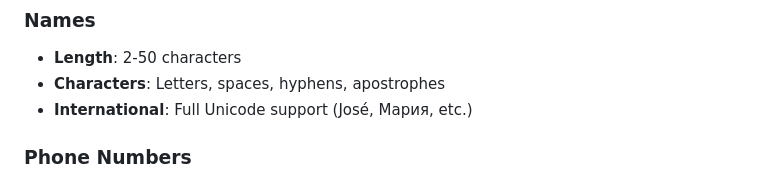
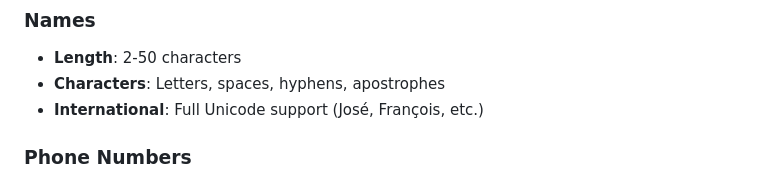
Before and after one commit to kms-engineer/assistant-bot, a Markdown page: README.md, the part around the change. Rendered like a GitHub page.

```diff
--- a/README.md
+++ b/README.md
@@ -847,7 +847,7 @@ We welcome contributions! Please follow these guidelines:
 ### Names
 - **Length**: 2-50 characters
 - **Characters**: Letters, spaces, hyphens, apostrophes
-- **International**: Full Unicode support (José, Мария, etc.)
+- **International**: Full Unicode support (José, François, etc.)
 
 ### Phone Numbers
 - **Format**: 10 digits (US format)
```
